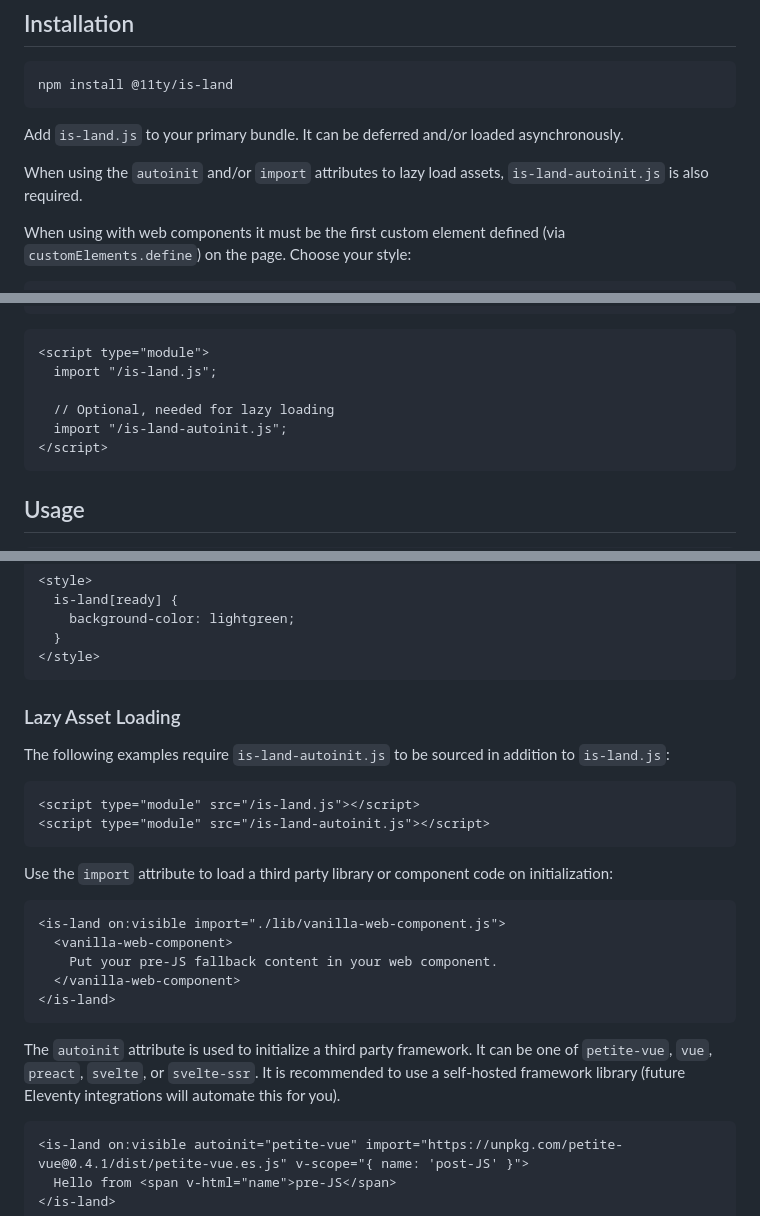
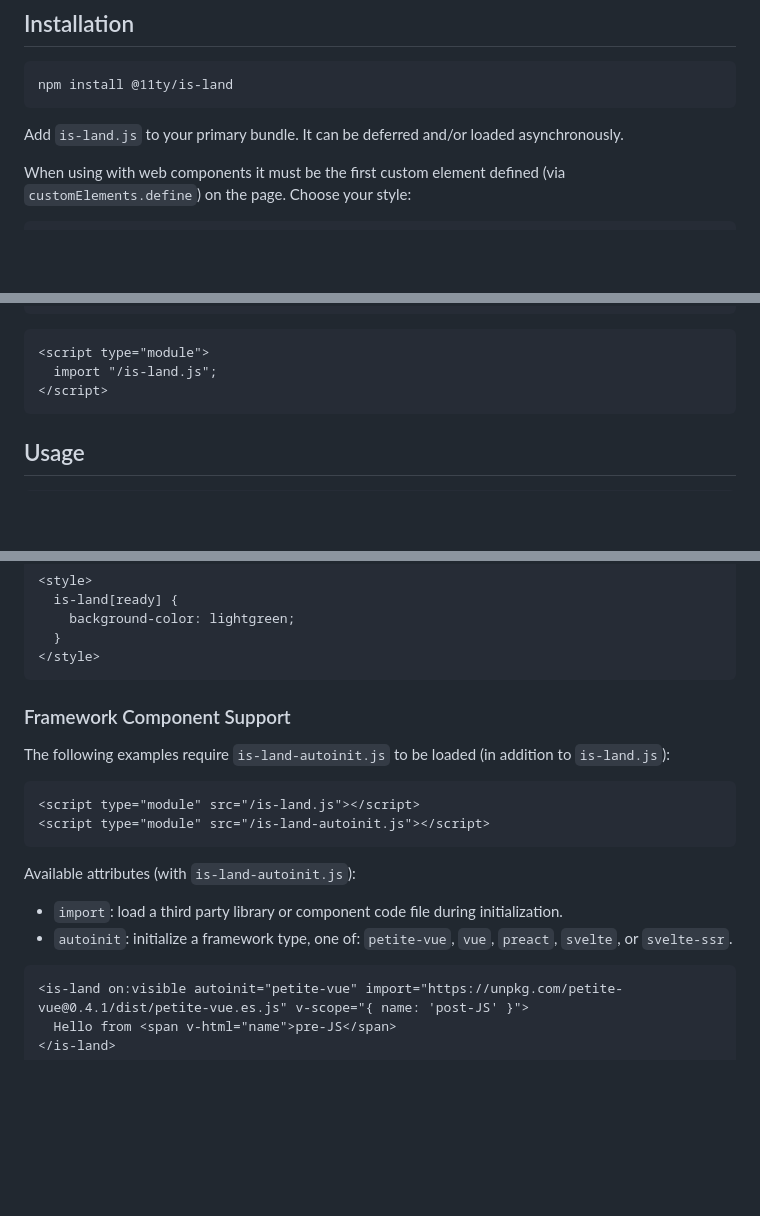
Before and after one commit to 11ty/is-land, a Markdown page: README.md, 3 parts joined by grey strips. GitHub-like rendering; blank space fills up the shorter version.

Commit message:
Copy tweaks

````diff
--- a/README.md
+++ b/README.md
@@ -47,8 +47,6 @@ npm install @11ty/is-land
 
 Add `is-land.js` to your primary bundle. It can be deferred and/or loaded asynchronously.
 
-When using the `autoinit` and/or `import` attributes to lazy load assets, `is-land-autoinit.js` is also required.
-
 When using with web components it must be the first custom element defined (via `customElements.define`) on the page. Choose your style:
 
 ```html
@@ -61,9 +56,6 @@ When using with web components it must be the first custom element defined (via
 ```html
 <script type="module">
   import "/is-land.js";
-
-  // Optional, needed for lazy loading
-  import "/is-land-autoinit.js";
 </script>
 ```
 
@@ -157,26 +149,19 @@ You can also use the `ready` attribute for styling, added to the `<is-land>` whe
 </style>
 ```
 
-### Lazy Asset Loading
+### Framework Component Support
 
-The following examples require `is-land-autoinit.js` to be sourced in addition to `is-land.js`:
+The following examples require `is-land-autoinit.js` to be loaded (in addition to `is-land.js`):
 
 ```html
 <script type="module" src="/is-land.js"></script>
 <script type="module" src="/is-land-autoinit.js"></script>
 ```
 
-Use the `import` attribute to load a third party library or component code on initialization:
+Available attributes (with `is-land-autoinit.js`):
 
-```html
-<is-land on:visible import="./lib/vanilla-web-component.js">
-  <vanilla-web-component>
-    Put your pre-JS fallback content in your web component.
-  </vanilla-web-component>
-</is-land>
-```
-
-The `autoinit` attribute is used to initialize a third party framework. It can be one of `petite-vue`, `vue`, `preact`, `svelte`, or `svelte-ssr`. It is recommended to use a self-hosted framework library (future Eleventy integrations will automate this for you).
+- `import`: load a third party library or component code file during initialization.
+- `autoinit`: initialize a framework type, one of: `petite-vue`, `vue`, `preact`, `svelte`, or `svelte-ssr`.
 
 ```html
 <is-land on:visible autoinit="petite-vue" import="https://unpkg.com/petite-vue@0.4.1/dist/petite-vue.es.js" v-scope="{ name: 'post-JS' }">
````
Also changed, not shown: other parts of README.md (+0 -3 lines).
